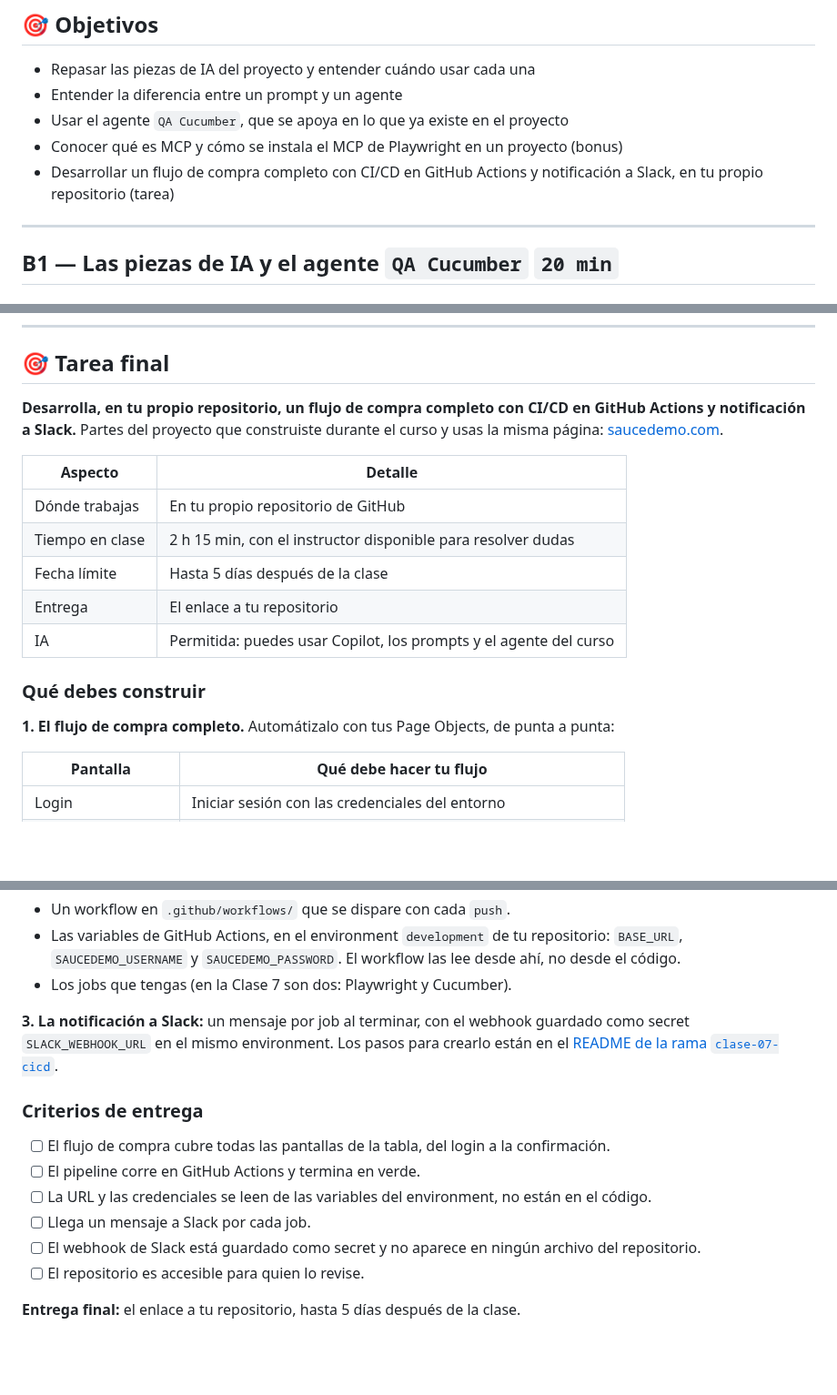
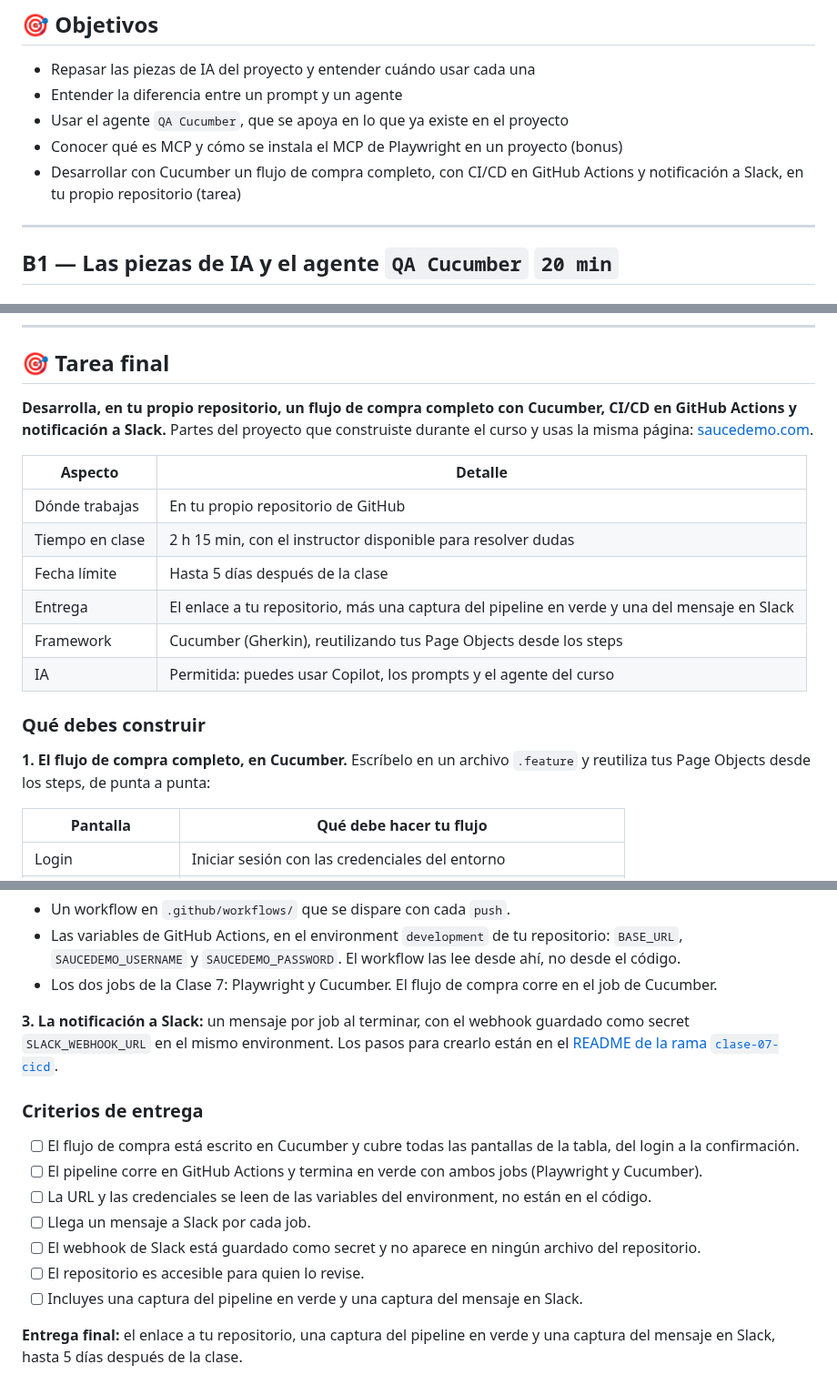
Before and after one commit to BrandLuna/playwright-curso, a Markdown page: README.md, 3 parts joined by grey strips. Shown at 91% size. GitHub-like rendering; blank space fills up the shorter version.

Commit message:
docs(clase-08): restaura capturas de entrega, ambos jobs y tarea en Cucumber

```diff
--- a/README.md
+++ b/README.md
@@ -73,7 +73,7 @@ playwright-curso/
 - Entender la diferencia entre un prompt y un agente
 - Usar el agente `QA Cucumber`, que se apoya en lo que ya existe en el proyecto
 - Conocer qué es MCP y cómo se instala el MCP de Playwright en un proyecto (bonus)
-- Desarrollar un flujo de compra completo con CI/CD en GitHub Actions y notificación a Slack, en tu propio repositorio (tarea)
+- Desarrollar con Cucumber un flujo de compra completo, con CI/CD en GitHub Actions y notificación a Slack, en tu propio repositorio (tarea)
 
 ---
 
@@ -396,7 +396,7 @@ resolver dudas, y puedes entregarla hasta 5 días después.
 
 ## 🎯 Tarea final
 
-**Desarrolla, en tu propio repositorio, un flujo de compra completo con CI/CD en GitHub Actions y
+**Desarrolla, en tu propio repositorio, un flujo de compra completo con Cucumber, CI/CD en GitHub Actions y
 notificación a Slack.** Partes del proyecto que construiste durante el curso y usas la misma
 página: [saucedemo.com](https://www.saucedemo.com).
 
@@ -405,12 +405,14 @@ página: [saucedemo.com](https://www.saucedemo.com).
 | Dónde trabajas | En tu propio repositorio de GitHub |
 | Tiempo en clase | 2 h 15 min, con el instructor disponible para resolver dudas |
 | Fecha límite | Hasta 5 días después de la clase |
-| Entrega | El enlace a tu repositorio |
+| Entrega | El enlace a tu repositorio, más una captura del pipeline en verde y una del mensaje en Slack |
+| Framework | Cucumber (Gherkin), reutilizando tus Page Objects desde los steps |
 | IA | Permitida: puedes usar Copilot, los prompts y el agente del curso |
 
 ### Qué debes construir
 
-**1. El flujo de compra completo.** Automátizalo con tus Page Objects, de punta a punta:
+**1. El flujo de compra completo, en Cucumber.** Escríbelo en un archivo `.feature` y reutiliza tus
+Page Objects desde los steps, de punta a punta:
 
 | Pantalla | Qué debe hacer tu flujo |
 |---|---|
@@ -427,7 +429,7 @@ página: [saucedemo.com](https://www.saucedemo.com).
 - Las variables de GitHub Actions, en el environment `development` de tu repositorio:
   `BASE_URL`, `SAUCEDEMO_USERNAME` y `SAUCEDEMO_PASSWORD`. El workflow las lee desde ahí, no desde
   el código.
-- Los jobs que tengas (en la Clase 7 son dos: Playwright y Cucumber).
+- Los dos jobs de la Clase 7: Playwright y Cucumber. El flujo de compra corre en el job de Cucumber.
 
 **3. La notificación a Slack:** un mensaje por job al terminar, con el webhook guardado como secret
 `SLACK_WEBHOOK_URL` en el mismo environment. Los pasos para crearlo están en el
@@ -435,11 +437,13 @@ página: [saucedemo.com](https://www.saucedemo.com).
 
 ### Criterios de entrega
 
-- [ ] El flujo de compra cubre todas las pantallas de la tabla, del login a la confirmación.
-- [ ] El pipeline corre en GitHub Actions y termina en verde.
+- [ ] El flujo de compra está escrito en Cucumber y cubre todas las pantallas de la tabla, del login a la confirmación.
+- [ ] El pipeline corre en GitHub Actions y termina en verde con ambos jobs (Playwright y Cucumber).
 - [ ] La URL y las credenciales se leen de las variables del environment, no están en el código.
 - [ ] Llega un mensaje a Slack por cada job.
 - [ ] El webhook de Slack está guardado como secret y no aparece en ningún archivo del repositorio.
 - [ ] El repositorio es accesible para quien lo revise.
+- [ ] Incluyes una captura del pipeline en verde y una captura del mensaje en Slack.
 
-**Entrega final:** el enlace a tu repositorio, hasta 5 días después de la clase.
+**Entrega final:** el enlace a tu repositorio, una captura del pipeline en verde y una captura del
+mensaje en Slack, hasta 5 días después de la clase.
```
Also changed, not shown: other parts of README.md (+1 -1 lines).
